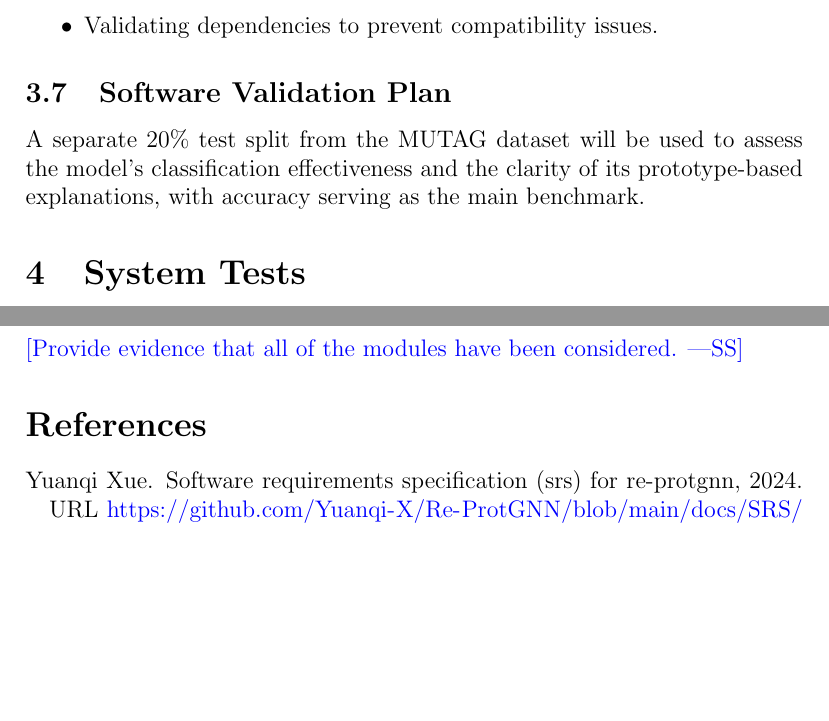
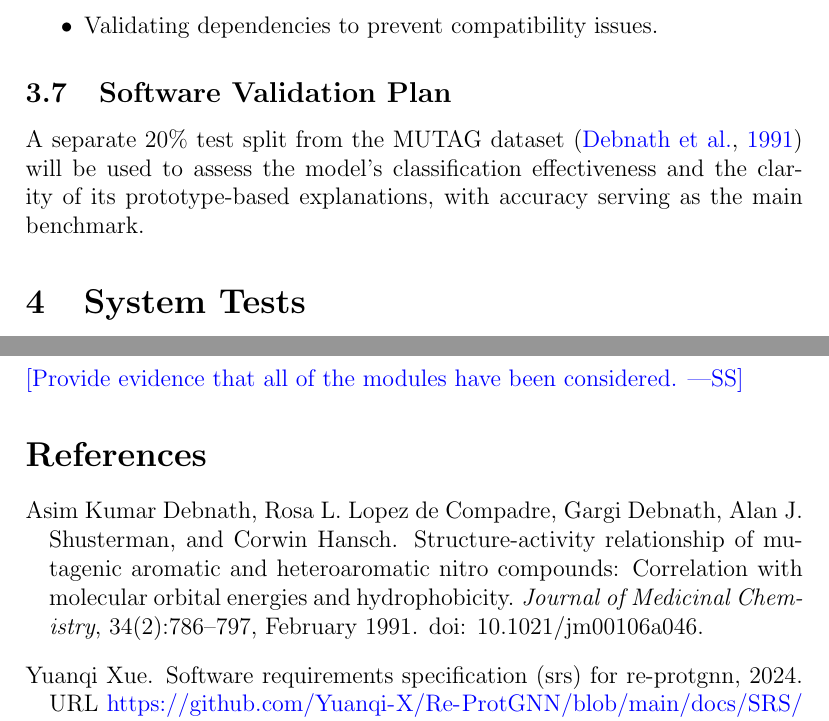
Before and after one commit to Yuanqi-X/Re-ProtGNN, a LaTeX document (docs/VnVPlan/VnVPlan.tex): two parts of pages 10 and 21 of 23, joined at a grey line, cut so that both start at the same text, the shorter picture padded with empty space. Compiled offline with pdfLaTeX.

Commit message:
Update VnVPlan: Add citations for the MUTAG dataset

```diff
--- a/docs/VnVPlan/VnVPlan.tex
+++ b/docs/VnVPlan/VnVPlan.tex
@@ -194,7 +194,7 @@ GitHub Actions will be configured to automate testing after each commit. The wor
 
 \subsection{Software Validation Plan}
 \label{sec:svp}
-A separate 20\% test split from the MUTAG dataset will be used to assess the model’s classification effectiveness and the clarity of its prototype-based explanations, with accuracy serving as the main benchmark.
+A separate 20\% test split from the MUTAG dataset~\citep{debnath1991structure} will be used to assess the model’s classification effectiveness and the clarity of its prototype-based explanations, with accuracy serving as the main benchmark.
 
 \section{System Tests}
 \label{sec:system-tests}
```
Also changed, not shown: docs/VnVPlan/VnVPlan.tex (2 more changed lines).
